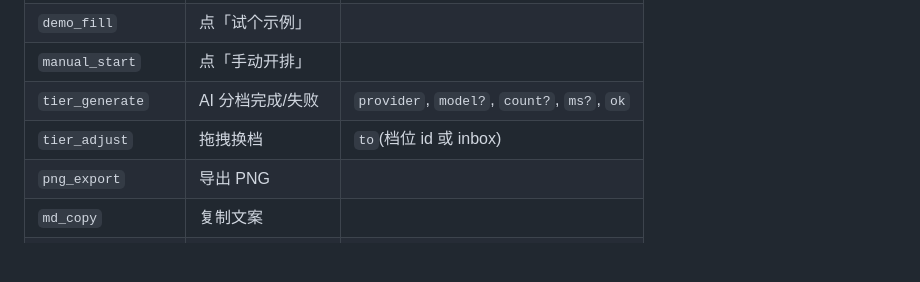
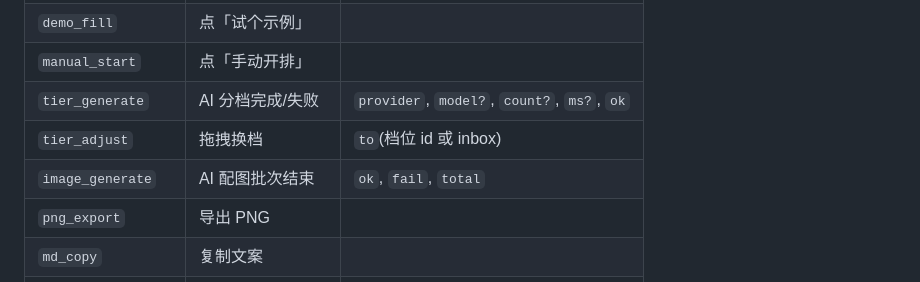
Before and after one commit to liyuankui/hang2la, a Markdown page: POSTHOG_ANALYTICS.md, the part around the change. GitHub-like rendering; blank space fills up the shorter version.

```diff
--- a/POSTHOG_ANALYTICS.md
+++ b/POSTHOG_ANALYTICS.md
@@ -11,6 +11,7 @@
 | `manual_start` | 点「手动开排」 | |
 | `tier_generate` | AI 分档完成/失败 | `provider`, `model?`, `count?`, `ms?`, `ok` |
 | `tier_adjust` | 拖拽换档 | `to`(档位 id 或 inbox) |
+| `image_generate` | AI 配图批次结束 | `ok`, `fail`, `total` |
 | `png_export` | 导出 PNG | |
 | `md_copy` | 复制文案 | |
 | `settings_save` | 保存 AI 设置 | `provider` |
```
Also changed, not shown: README.md (+3 -1 lines), screenshot.png, 5 other files.
